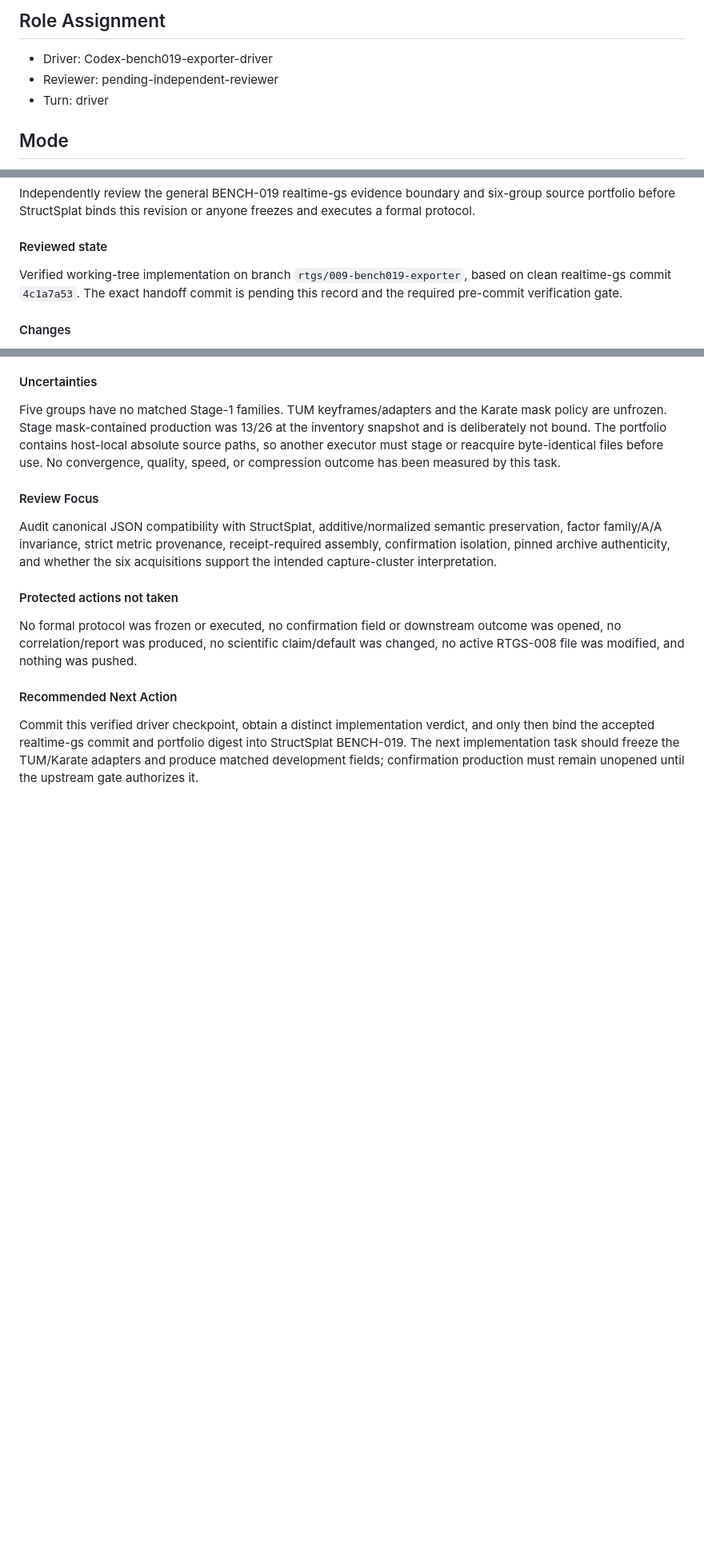
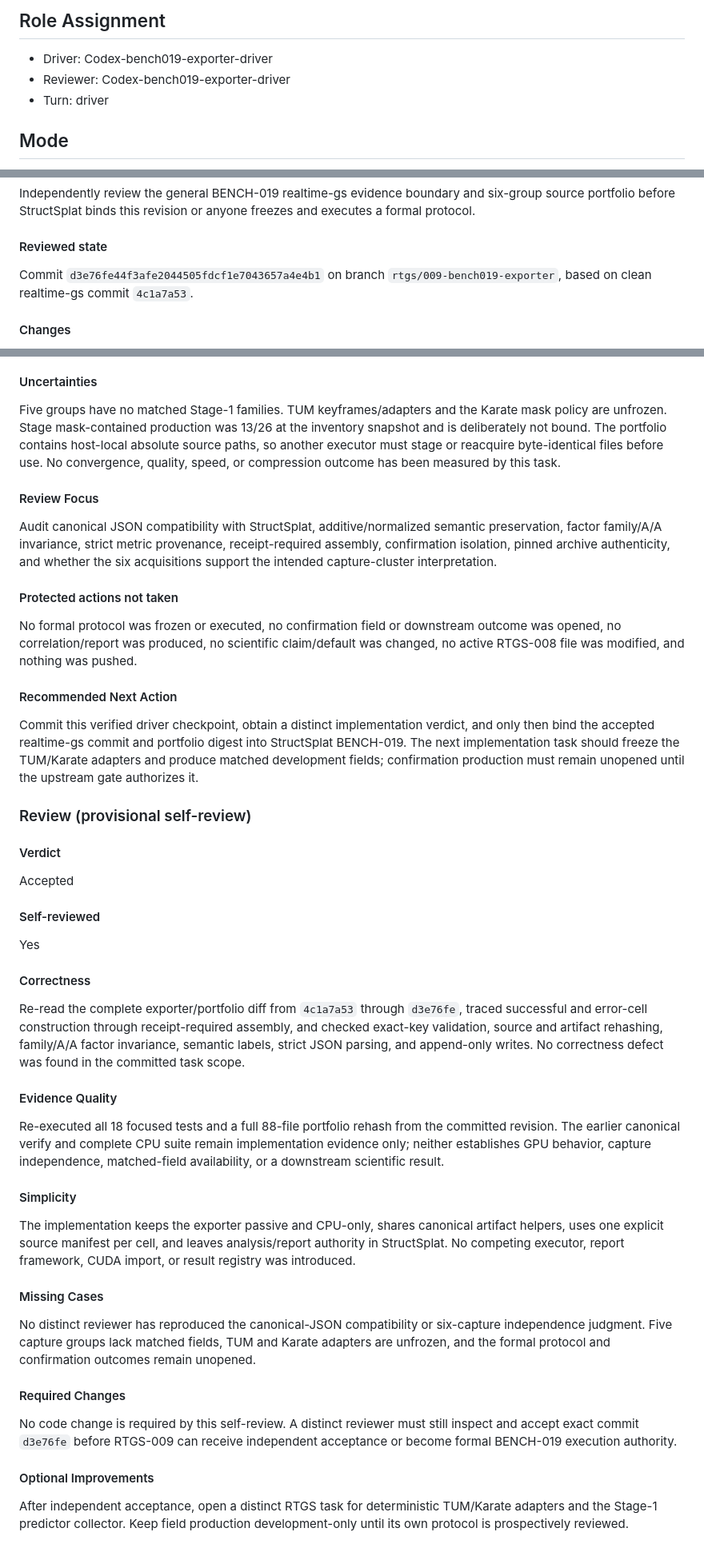
Before and after one commit to intrinsicD/realtime-gs, a Markdown page: .agents/state/current-task.md, 3 parts joined by grey strips. Shown at 80% size. Rendered like a GitHub page; blank space fills up the shorter version.

Commit message:
meta: record provisional RTGS-009 review

```diff
--- a/.agents/state/current-task.md
+++ b/.agents/state/current-task.md
@@ -11,7 +11,7 @@ RTGS-009
 ## Role Assignment
 
 - Driver: Codex-bench019-exporter-driver
-- Reviewer: pending-independent-reviewer
+- Reviewer: Codex-bench019-exporter-driver
 - Turn: driver
 
 ## Mode
@@ -191,9 +194,8 @@ portfolio before StructSplat binds this revision or anyone freezes and executes
 
 #### Reviewed state
 
-Verified working-tree implementation on branch `rtgs/009-bench019-exporter`, based on clean
-realtime-gs commit `4c1a7a53`. The exact handoff commit is pending this record and the required
-pre-commit verification gate.
+Commit `d3e76fe44f3afe2044505fdcf1e7043657a4e4b1` on branch
+`rtgs/009-bench019-exporter`, based on clean realtime-gs commit `4c1a7a53`.
 
 #### Changes
 
@@ -254,3 +256,51 @@ Commit this verified driver checkpoint, obtain a distinct implementation verdict
 bind the accepted realtime-gs commit and portfolio digest into StructSplat BENCH-019. The next
 implementation task should freeze the TUM/Karate adapters and produce matched development fields;
 confirmation production must remain unopened until the upstream gate authorizes it.
+
+### Review (provisional self-review)
+
+#### Verdict
+
+Accepted
+
+#### Self-reviewed
+
+Yes
+
+#### Correctness
+
+Re-read the complete exporter/portfolio diff from `4c1a7a53` through `d3e76fe`, traced successful
+and error-cell construction through receipt-required assembly, and checked exact-key validation,
+source and artifact rehashing, family/A/A factor invariance, semantic labels, strict JSON parsing,
+and append-only writes. No correctness defect was found in the committed task scope.
+
+#### Evidence Quality
+
+Re-executed all 18 focused tests and a full 88-file portfolio rehash from the committed revision.
+The earlier canonical verify and complete CPU suite remain implementation evidence only; neither
+establishes GPU behavior, capture independence, matched-field availability, or a downstream
+scientific result.
+
+#### Simplicity
+
+The implementation keeps the exporter passive and CPU-only, shares canonical artifact helpers,
+uses one explicit source manifest per cell, and leaves analysis/report authority in StructSplat.
+No competing executor, report framework, CUDA import, or result registry was introduced.
+
+#### Missing Cases
+
+No distinct reviewer has reproduced the canonical-JSON compatibility or six-capture independence
+judgment. Five capture groups lack matched fields, TUM and Karate adapters are unfrozen, and the
+formal protocol and confirmation outcomes remain unopened.
+
+#### Required Changes
+
+No code change is required by this self-review. A distinct reviewer must still inspect and accept
+exact commit `d3e76fe` before RTGS-009 can receive independent acceptance or become formal
+BENCH-019 execution authority.
+
+#### Optional Improvements
+
+After independent acceptance, open a distinct RTGS task for deterministic TUM/Karate adapters and
+the Stage-1 predictor collector. Keep field production development-only until its own protocol is
+prospectively reviewed.
```
Also changed, not shown: other parts of .agents/state/current-task.md (+6 -3 lines).
